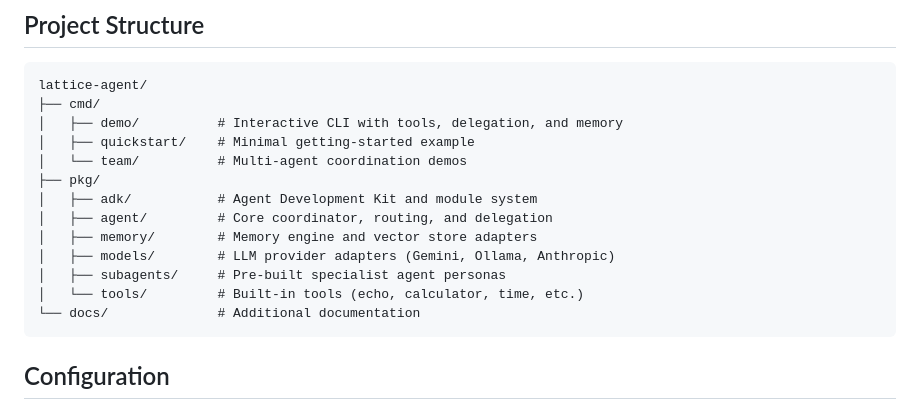
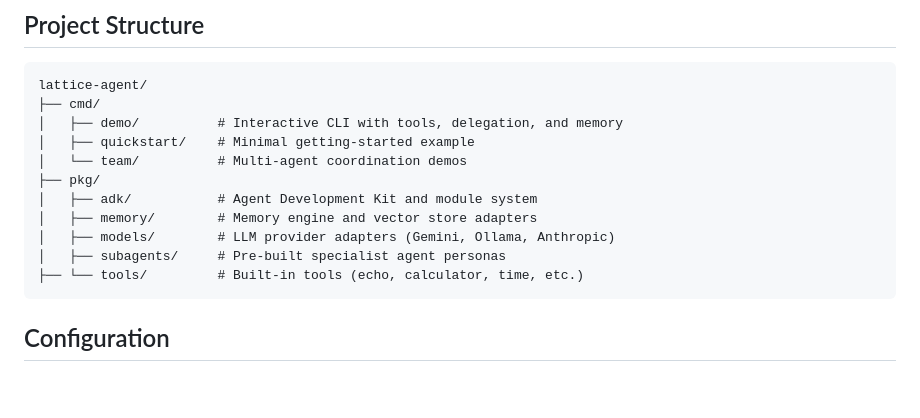
Before and after one commit to Protocol-Lattice/go-agent, a Markdown page: README.md, the part around the change. GitHub-like rendering; blank space fills up the shorter version.

````diff
--- a/README.md
+++ b/README.md
@@ -129,12 +129,10 @@ lattice-agent/
 │   └── team/          # Multi-agent coordination demos
 ├── pkg/
 │   ├── adk/           # Agent Development Kit and module system
-│   ├── agent/         # Core coordinator, routing, and delegation
 │   ├── memory/        # Memory engine and vector store adapters
 │   ├── models/        # LLM provider adapters (Gemini, Ollama, Anthropic)
 │   ├── subagents/     # Pre-built specialist agent personas
-│   └── tools/         # Built-in tools (echo, calculator, time, etc.)
-└── docs/              # Additional documentation
+├── └── tools/         # Built-in tools (echo, calculator, time, etc.)
 ```
 
 ## Configuration
````
